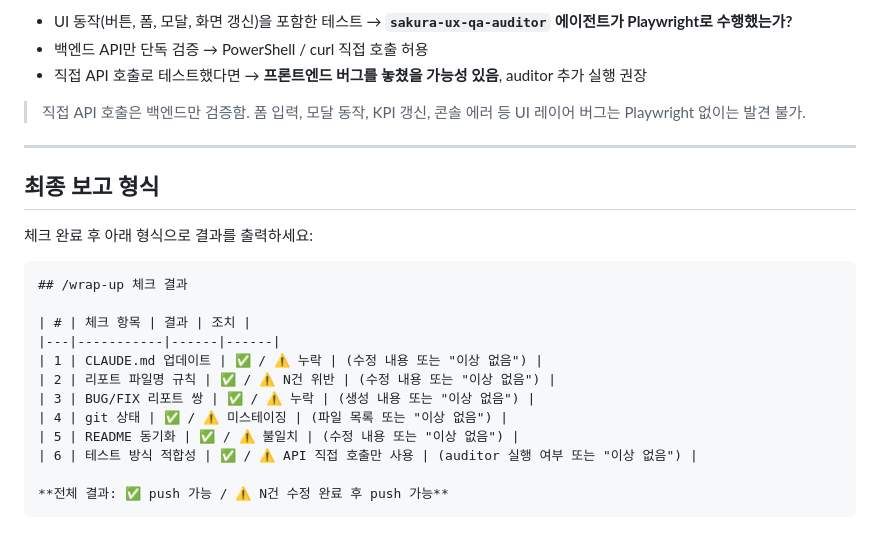
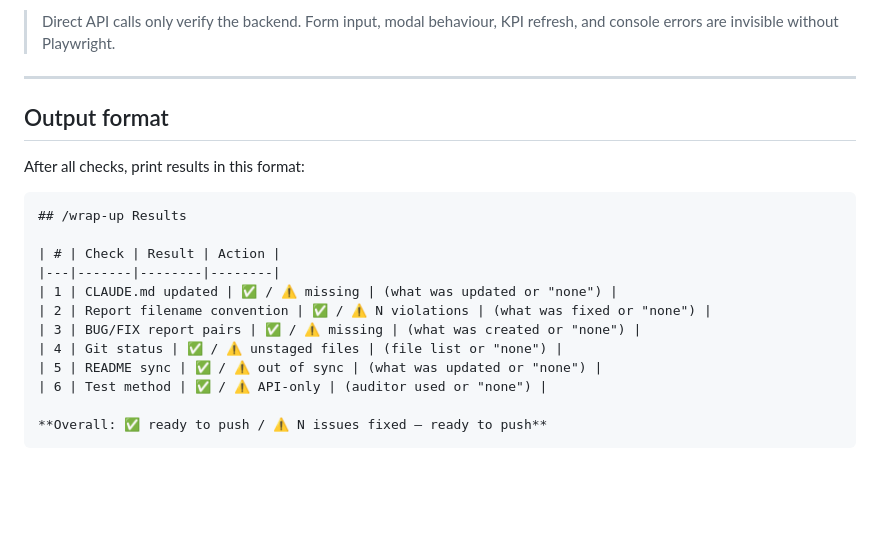
Before and after one commit to WieBM/sakura-reform-dashboard, a Markdown page: .claude/commands/wrap-up.md, the part around one of its changes. Drawn GitHub-style; blank space fills up the shorter version.

Commit message:
docs: convert wrap-up and past-mistakes to English for token efficiency
Co-Authored-By: Claude Sonnet 4.6 <noreply@anthropic.com>

````diff
--- a/.claude/commands/wrap-up.md
+++ b/.claude/commands/wrap-up.md
@@ -90,27 +92,23 @@ git diff --stat HEAD
 
-- UI 동작(버튼, 폼, 모달, 화면 갱신)을 포함한 테스트 → **`sakura-ux-qa-auditor` 에이전트가 Playwright로 수행했는가?**
-- 백엔드 API만 단독 검증 → PowerShell / curl 직접 호출 허용
-- 직접 API 호출로 테스트했다면 → **프론트엔드 버그를 놓쳤을 가능성 있음**, auditor 추가 실행 권장
-
-> 직접 API 호출은 백엔드만 검증함. 폼 입력, 모달 동작, KPI 갱신, 콘솔 에러 등 UI 레이어 버그는 Playwright 없이는 발견 불가.
+> Direct API calls only verify the backend. Form input, modal behaviour, KPI refresh, and console errors are invisible without Playwright.
 
 ---
 
-## 최종 보고 형식
+## Output format
 
-체크 완료 후 아래 형식으로 결과를 출력하세요:
+After all checks, print results in this format:
 
 ```
-## /wrap-up 체크 결과
+## /wrap-up Results
 
-| # | 체크 항목 | 결과 | 조치 |
-|---|-----------|------|------|
-| 1 | CLAUDE.md 업데이트 | ✅ / ⚠️ 누락 | (수정 내용 또는 "이상 없음") |
-| 2 | 리포트 파일명 규칙 | ✅ / ⚠️ N건 위반 | (수정 내용 또는 "이상 없음") |
-| 3 | BUG/FIX 리포트 쌍 | ✅ / ⚠️ 누락 | (생성 내용 또는 "이상 없음") |
-| 4 | git 상태 | ✅ / ⚠️ 미스테이징 | (파일 목록 또는 "이상 없음") |
-| 5 | README 동기화 | ✅ / ⚠️ 불일치 | (수정 내용 또는 "이상 없음") |
-| 6 | 테스트 방식 적합성 | ✅ / ⚠️ API 직접 호출만 사용 | (auditor 실행 여부 또는 "이상 없음") |
+| # | Check | Result | Action |
+|---|-------|--------|--------|
+| 1 | CLAUDE.md updated | ✅ / ⚠️ missing | (what was updated or "none") |
+| 2 | Report filename convention | ✅ / ⚠️ N violations | (what was fixed or "none") |
+| 3 | BUG/FIX report pairs | ✅ / ⚠️ missing | (what was created or "none") |
+| 4 | Git status | ✅ / ⚠️ unstaged files | (file list or "none") |
+| 5 | README sync | ✅ / ⚠️ out of sync | (what was updated or "none") |
+| 6 | Test method | ✅ / ⚠️ API-only | (auditor used or "none") |
 
-**전체 결과: ✅ push 가능 / ⚠️ N건 수정 완료 후 push 가능**
+**Overall: ✅ ready to push / ⚠️ N issues fixed — ready to push**
 ```
````
Also changed, not shown: other parts of .claude/commands/wrap-up.md (+41 -39 lines), 1 other file.
